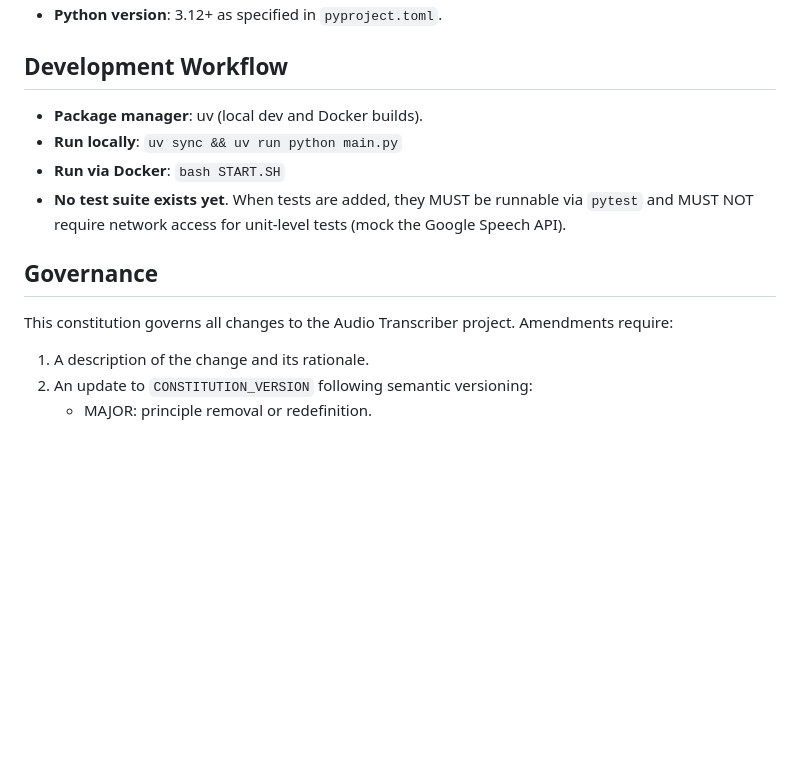
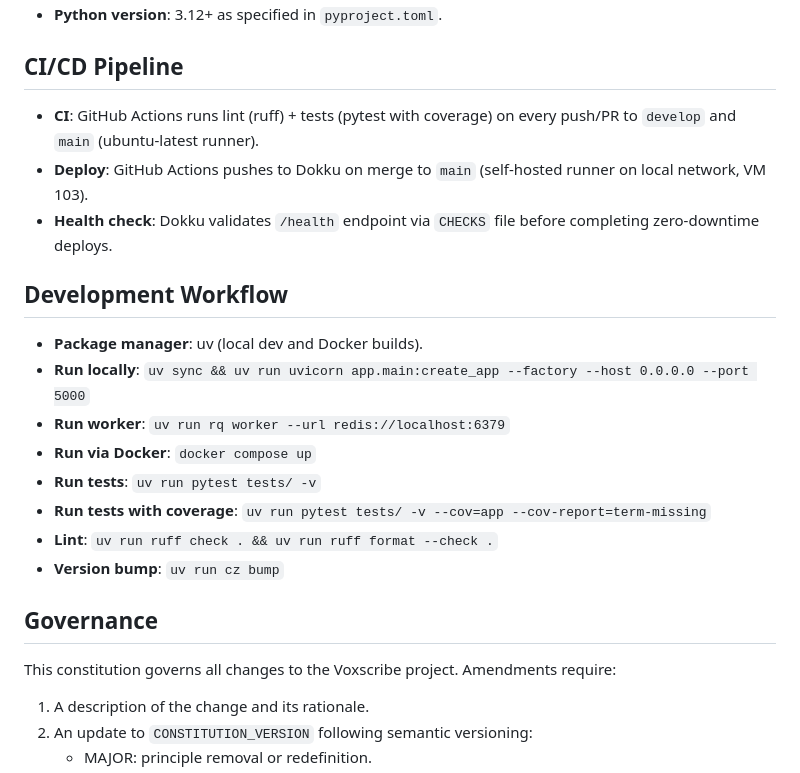
Before and after one commit to phsb5321/voxscribe, a Markdown page: .specify/memory/constitution.md, the part around one of its changes. Rendered like a GitHub page; blank space fills up the shorter version.

```diff
--- a/.specify/memory/constitution.md
+++ b/.specify/memory/constitution.md
@@ -79,17 +123,28 @@ prevents recurrence.
 - **Python version**: 3.12+ as specified in `pyproject.toml`.
+
+## CI/CD Pipeline
+
+- **CI**: GitHub Actions runs lint (ruff) + tests (pytest with coverage)
+  on every push/PR to `develop` and `main` (ubuntu-latest runner).
+- **Deploy**: GitHub Actions pushes to Dokku on merge to `main`
+  (self-hosted runner on local network, VM 103).
+- **Health check**: Dokku validates `/health` endpoint via `CHECKS` file
+  before completing zero-downtime deploys.
 
 ## Development Workflow
 
 - **Package manager**: uv (local dev and Docker builds).
-- **Run locally**: `uv sync && uv run python main.py`
-- **Run via Docker**: `bash START.SH`
-- **No test suite exists yet**. When tests are added, they MUST be
-  runnable via `pytest` and MUST NOT require network access for unit-level
-  tests (mock the Google Speech API).
+- **Run locally**: `uv sync && uv run uvicorn app.main:create_app --factory --host 0.0.0.0 --port 5000`
+- **Run worker**: `uv run rq worker --url redis://localhost:6379`
+- **Run via Docker**: `docker compose up`
+- **Run tests**: `uv run pytest tests/ -v`
+- **Run tests with coverage**: `uv run pytest tests/ -v --cov=app --cov-report=term-missing`
+- **Lint**: `uv run ruff check . && uv run ruff format --check .`
+- **Version bump**: `uv run cz bump`
 
 ## Governance
 
-This constitution governs all changes to the Audio Transcriber project.
+This constitution governs all changes to the Voxscribe project.
 Amendments require:
 
 1. A description of the change and its rationale.
```
Also changed, not shown: other parts of .specify/memory/constitution.md (+90 -46 lines).
